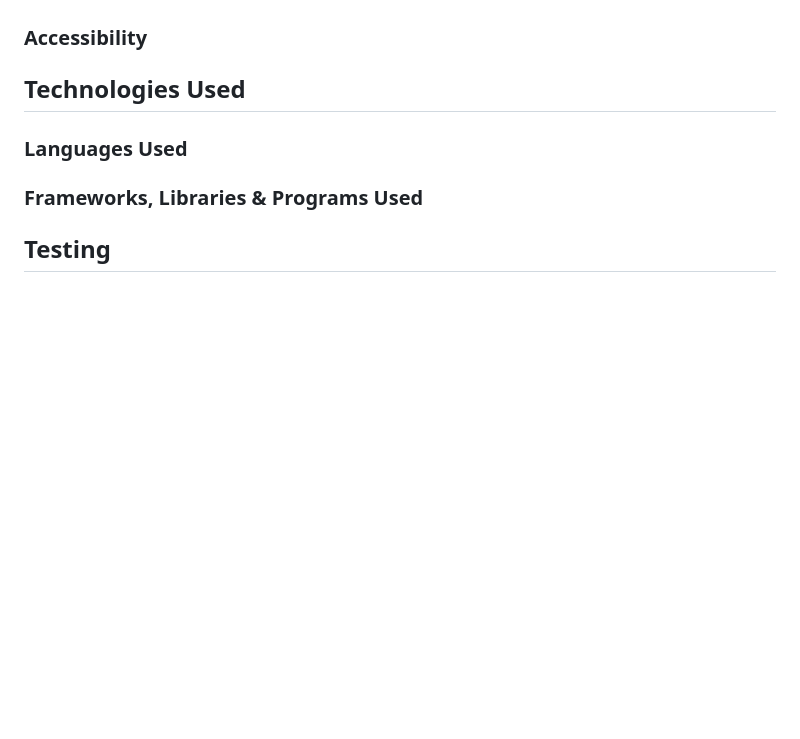
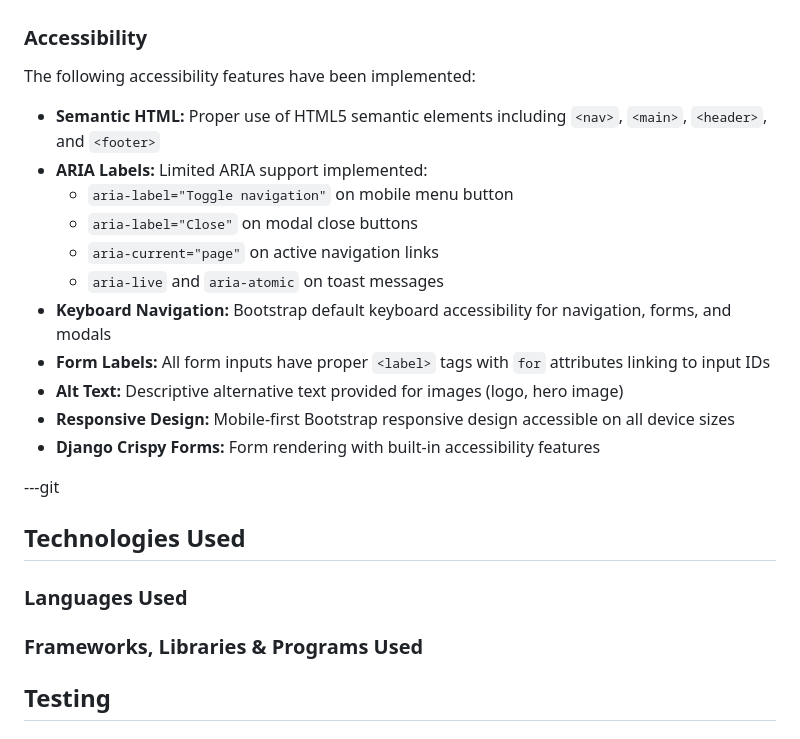
Before and after one commit to sthDINESH/backspace, a Markdown page: README.md, the part around the change. Drawn GitHub-style; blank space fills up the shorter version.

Commit message:
Add accessibility features section to README.md detailing implemented enhancements

```diff
--- a/README.md
+++ b/README.md
@@ -384,7 +384,21 @@ The following features are planned for future releases:
 
 
 ### Accessibility
+The following accessibility features have been implemented:
 
+- **Semantic HTML:** Proper use of HTML5 semantic elements including `<nav>`, `<main>`, `<header>`, and `<footer>`
+- **ARIA Labels:** Limited ARIA support implemented:
+  - `aria-label="Toggle navigation"` on mobile menu button
+  - `aria-label="Close"` on modal close buttons
+  - `aria-current="page"` on active navigation links
+  - `aria-live` and `aria-atomic` on toast messages
+- **Keyboard Navigation:** Bootstrap default keyboard accessibility for navigation, forms, and modals
+- **Form Labels:** All form inputs have proper `<label>` tags with `for` attributes linking to input IDs
+- **Alt Text:** Descriptive alternative text provided for images (logo, hero image)
+- **Responsive Design:** Mobile-first Bootstrap responsive design accessible on all device sizes
+- **Django Crispy Forms:** Form rendering with built-in accessibility features
+
+---git
 
 
 ## Technologies Used
```
